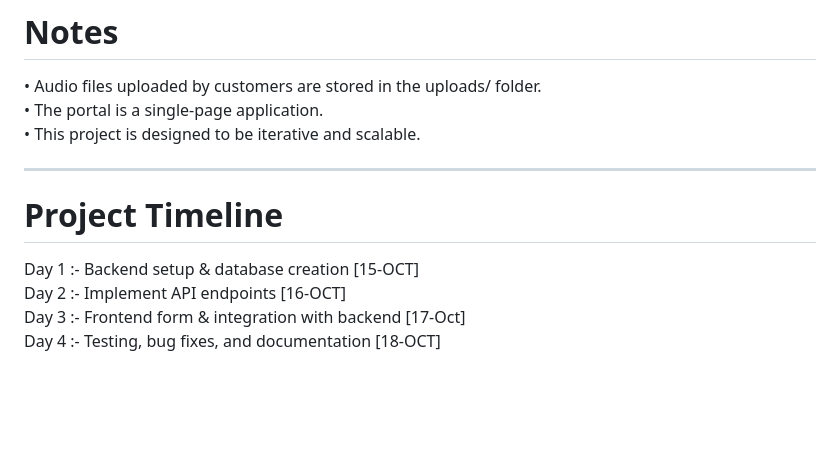
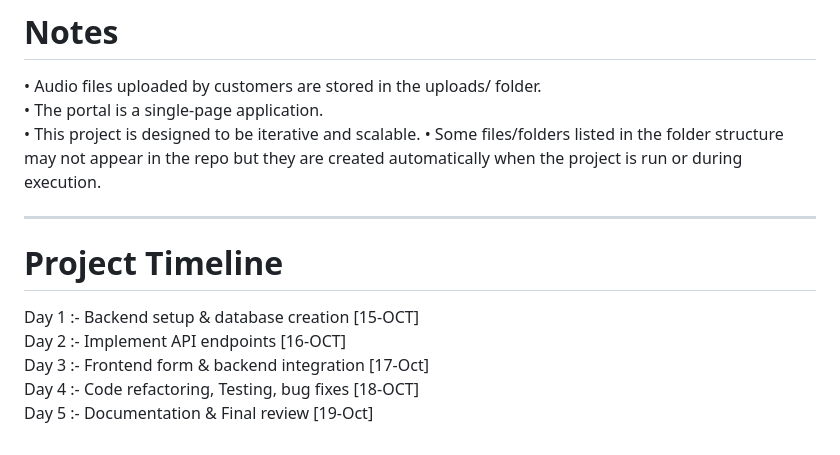
Before and after one commit to Yathivarun/Simple-Customer-Request-API-Portal, a Markdown page: README.md, the part around the change. GitHub-like rendering; blank space fills up the shorter version.

Commit message:
Revise project timeline and add note on files
Updated project timeline and added note about auto-generated files.

```diff
--- a/README.md
+++ b/README.md
@@ -146,9 +146,11 @@ ________________________________________
 •	Audio files uploaded by customers are stored in the uploads/ folder.
 •	The portal is a single-page application.
 •	This project is designed to be iterative and scalable.
+• Some files/folders listed in the folder structure may not appear in the repo but they are created automatically when the project is run or during execution.
 ________________________________________
 # Project Timeline
 Day 1     :- Backend setup & database creation [15-OCT]
 Day 2     :- Implement API endpoints [16-OCT]
-Day 3     :- Frontend form & integration with backend [17-Oct]
-Day 4     :- Testing, bug fixes, and documentation [18-OCT]
+Day 3     :- Frontend form & backend integration [17-Oct]
+Day 4     :- Code refactoring, Testing, bug fixes [18-OCT]
+Day 5     :- Documentation & Final review [19-Oct]
```
